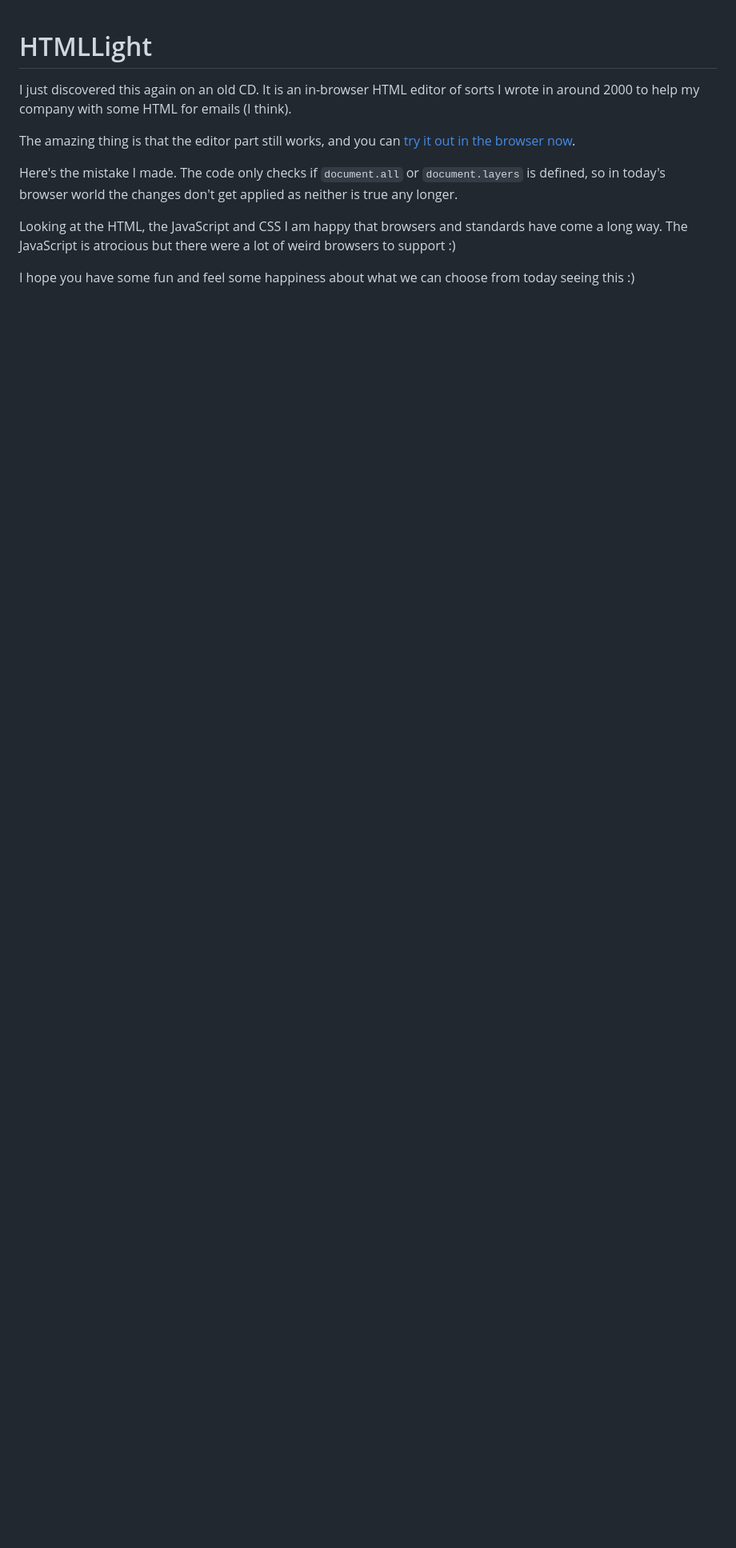
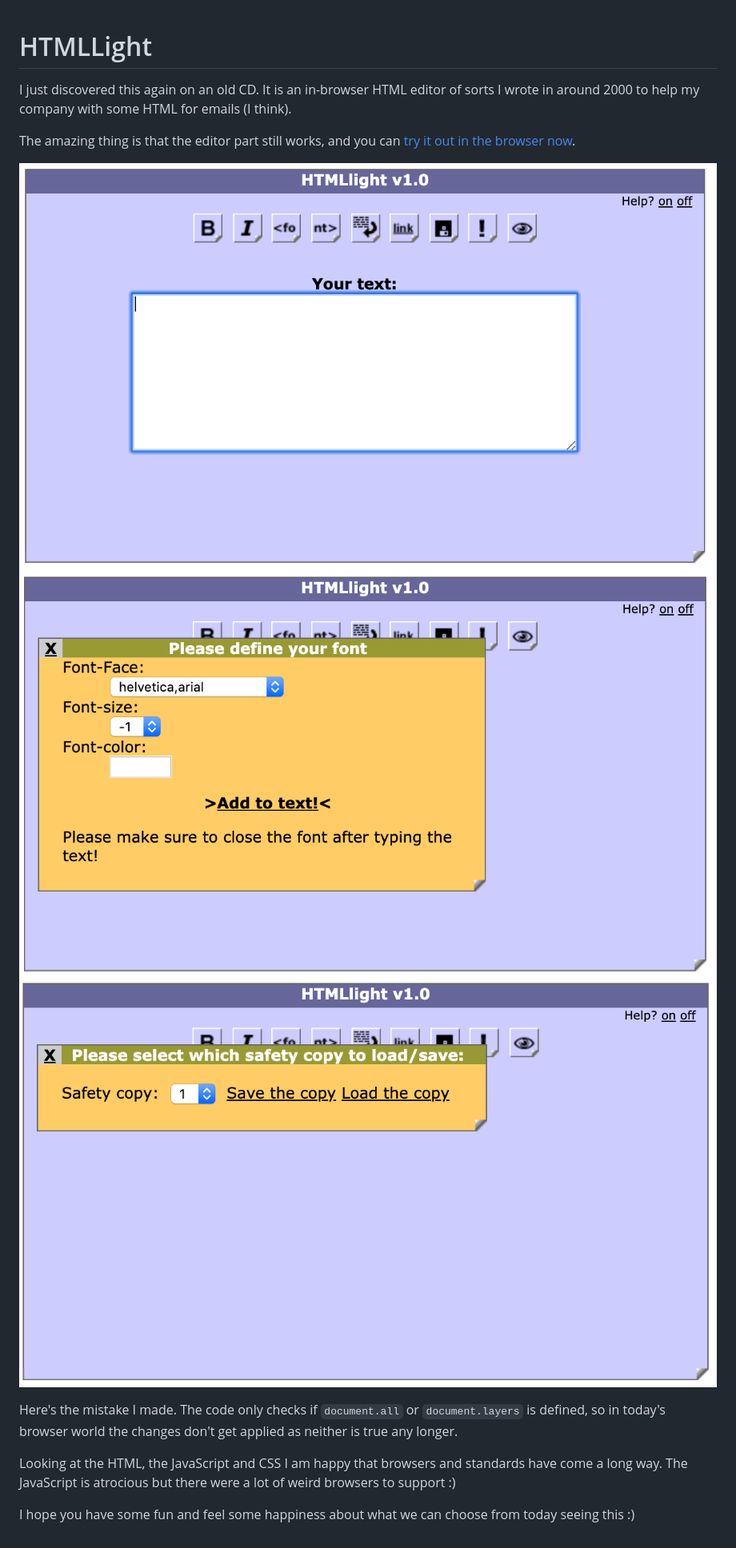
Before and after one commit to codepo8/htmllight, a Markdown page: README.md, the part around the change. Shown: that part at 80% size. Drawn GitHub-style; pictures changed too: htmllight-1.png (added), htmllight-2.png (added), htmllight-3.png (added); blank space fills up the shorter version.

Commit message:
screenshots

```diff
--- a/README.md
+++ b/README.md
@@ -4,6 +4,10 @@ I just discovered this again on an old CD. It is an in-browser HTML editor of so
 
 The amazing thing is that the editor part still works, and you can [try it out in the browser now](https://codepo8.github.io/htmllight/).
 
+![Main Editor screenshot](./htmllight-1.png)
+![Font Editor screenshot](./htmllight-2.png)
+![Save Editor screenshot](./htmllight-3.png)
+
 Here's the mistake I made. The code only checks if `document.all` or `document.layers` is defined, so in today's browser world the changes don't get applied as neither is true any longer.
 
 Looking at the HTML, the JavaScript and CSS I am happy that browsers and standards have come a long way. The JavaScript is atrocious but there were a lot of weird browsers to support :)
```
